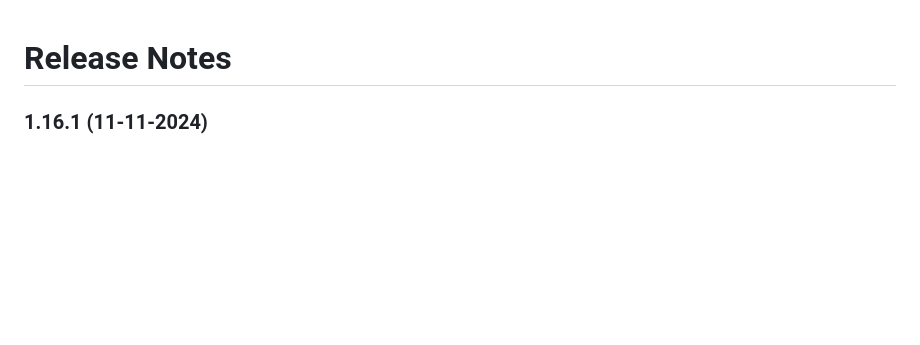
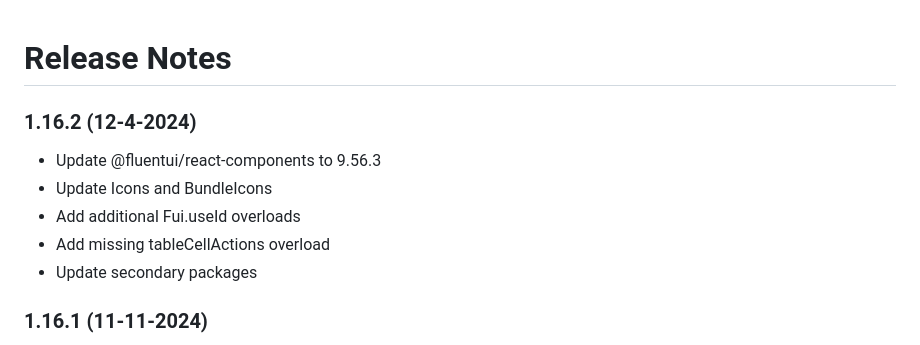
Before and after one commit to sydsutton/FS.FluentUI, a Markdown page: RELEASE_NOTES.md, the part around the change. GitHub-like rendering; blank space fills up the shorter version.

Commit message:
Update ReleaseNotes

```diff
--- a/RELEASE_NOTES.md
+++ b/RELEASE_NOTES.md
@@ -1,5 +1,13 @@
 Release Notes
 =========
+
+### 1.16.2 (12-4-2024)
+
+* Update @fluentui/react-components to 9.56.3
+* Update Icons and BundleIcons
+* Add additional Fui.useId overloads
+* Add missing tableCellActions overload
+* Update secondary packages
 
 ### 1.16.1 (11-11-2024)
 
```
